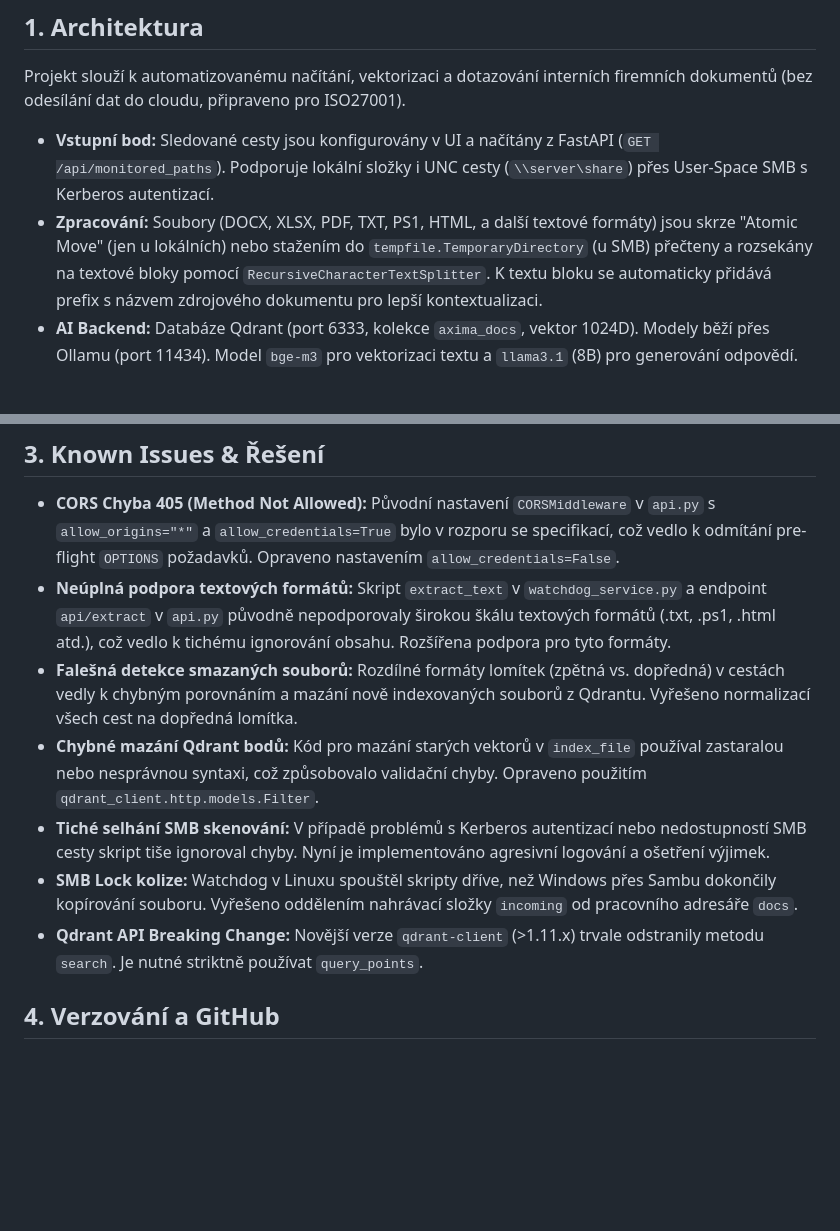
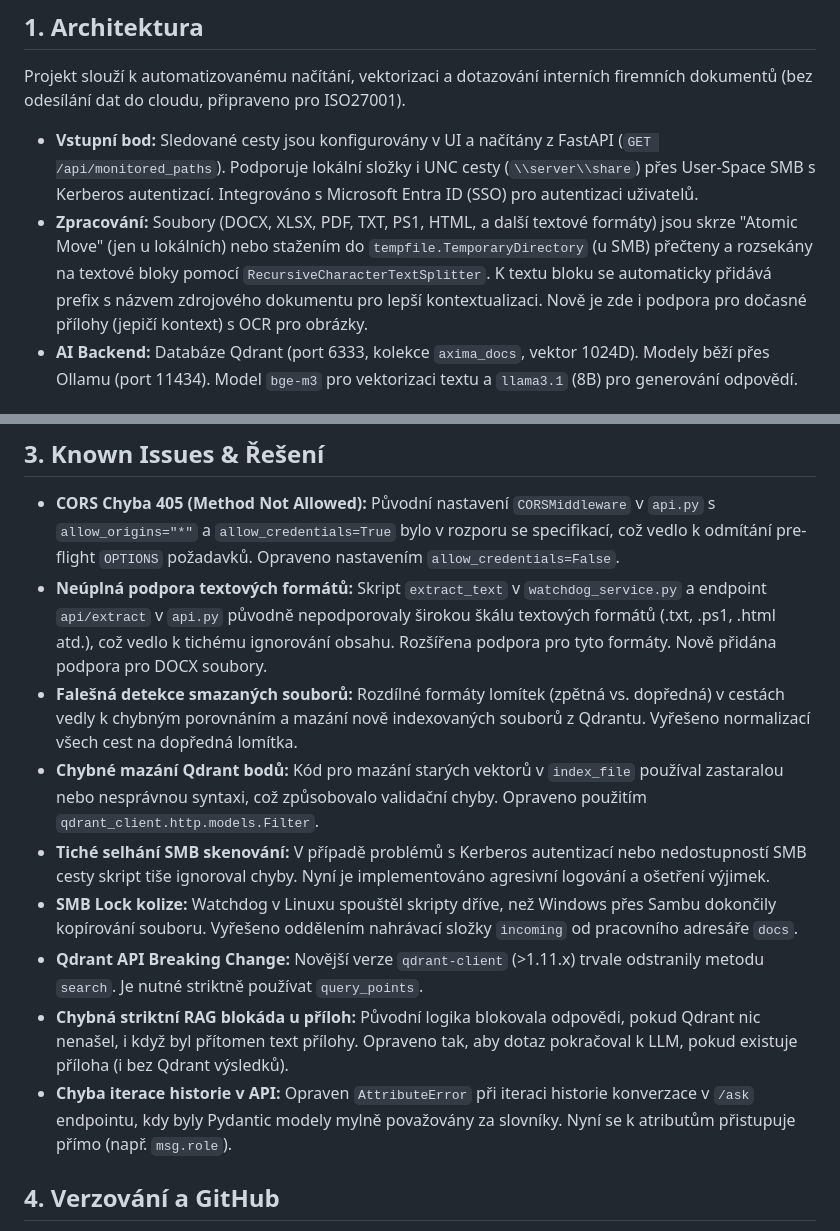
Before and after one commit to Anamax443/LLM, a Markdown page: dokumentace.md, 2 parts joined by grey strips. Drawn GitHub-style; blank space fills up the shorter version.

```diff
--- a/dokumentace.md
+++ b/dokumentace.md
@@ -2,8 +2,8 @@
 
 ## 1. Architektura
 Projekt slouží k automatizovanému načítání, vektorizaci a dotazování interních firemních dokumentů (bez odesílání dat do cloudu, připraveno pro ISO27001).
-- **Vstupní bod:** Sledované cesty jsou konfigurovány v UI a načítány z FastAPI (`GET /api/monitored_paths`). Podporuje lokální složky i UNC cesty (`\\server\share`) přes User-Space SMB s Kerberos autentizací.
-- **Zpracování:** Soubory (DOCX, XLSX, PDF, TXT, PS1, HTML, a další textové formáty) jsou skrze "Atomic Move" (jen u lokálních) nebo stažením do `tempfile.TemporaryDirectory` (u SMB) přečteny a rozsekány na textové bloky pomocí `RecursiveCharacterTextSplitter`. K textu bloku se automaticky přidává prefix s názvem zdrojového dokumentu pro lepší kontextualizaci.
+- **Vstupní bod:** Sledované cesty jsou konfigurovány v UI a načítány z FastAPI (`GET /api/monitored_paths`). Podporuje lokální složky i UNC cesty (`\\server\\share`) přes User-Space SMB s Kerberos autentizací. Integrováno s Microsoft Entra ID (SSO) pro autentizaci uživatelů.
+- **Zpracování:** Soubory (DOCX, XLSX, PDF, TXT, PS1, HTML, a další textové formáty) jsou skrze "Atomic Move" (jen u lokálních) nebo stažením do `tempfile.TemporaryDirectory` (u SMB) přečteny a rozsekány na textové bloky pomocí `RecursiveCharacterTextSplitter`. K textu bloku se automaticky přidává prefix s názvem zdrojového dokumentu pro lepší kontextualizaci. Nově je zde i podpora pro dočasné přílohy (jepičí kontext) s OCR pro obrázky.
 - **AI Backend:** Databáze Qdrant (port 6333, kolekce `axima_docs`, vektor 1024D). Modely běží přes Ollamu (port 11434). Model `bge-m3` pro vektorizaci textu a `llama3.1` (8B) pro generování odpovědí.
 
 ## 2. Instalace a Provoz
@@ -14,12 +14,14 @@ Systém běží uvnitř Python virtual environment (`venv`).
 
 ## 3. Known Issues & Řešení
 - **CORS Chyba 405 (Method Not Allowed):** Původní nastavení `CORSMiddleware` v `api.py` s `allow_origins="*"` a `allow_credentials=True` bylo v rozporu se specifikací, což vedlo k odmítání pre-flight `OPTIONS` požadavků. Opraveno nastavením `allow_credentials=False`.
-- **Neúplná podpora textových formátů:** Skript `extract_text` v `watchdog_service.py` a endpoint `api/extract` v `api.py` původně nepodporovaly širokou škálu textových formátů (.txt, .ps1, .html atd.), což vedlo k tichému ignorování obsahu. Rozšířena podpora pro tyto formáty.
+- **Neúplná podpora textových formátů:** Skript `extract_text` v `watchdog_service.py` a endpoint `api/extract` v `api.py` původně nepodporovaly širokou škálu textových formátů (.txt, .ps1, .html atd.), což vedlo k tichému ignorování obsahu. Rozšířena podpora pro tyto formáty. Nově přidána podpora pro DOCX soubory.
 - **Falešná detekce smazaných souborů:** Rozdílné formáty lomítek (zpětná vs. dopředná) v cestách vedly k chybným porovnáním a mazání nově indexovaných souborů z Qdrantu. Vyřešeno normalizací všech cest na dopředná lomítka.
 - **Chybné mazání Qdrant bodů:** Kód pro mazání starých vektorů v `index_file` používal zastaralou nebo nesprávnou syntaxi, což způsobovalo validační chyby. Opraveno použitím `qdrant_client.http.models.Filter`.
 - **Tiché selhání SMB skenování:** V případě problémů s Kerberos autentizací nebo nedostupností SMB cesty skript tiše ignoroval chyby. Nyní je implementováno agresivní logování a ošetření výjimek.
 - **SMB Lock kolize:** Watchdog v Linuxu spouštěl skripty dříve, než Windows přes Sambu dokončily kopírování souboru. Vyřešeno oddělením nahrávací složky `incoming` od pracovního adresáře `docs`.
 - **Qdrant API Breaking Change:** Novější verze `qdrant-client` (>1.11.x) trvale odstranily metodu `search`. Je nutné striktně používat `query_points`.
+- **Chybná striktní RAG blokáda u příloh:** Původní logika blokovala odpovědi, pokud Qdrant nic nenašel, i když byl přítomen text přílohy. Opraveno tak, aby dotaz pokračoval k LLM, pokud existuje příloha (i bez Qdrant výsledků).
+- **Chyba iterace historie v API:** Opraven `AttributeError` při iteraci historie konverzace v `/ask` endpointu, kdy byly Pydantic modely mylně považovány za slovníky. Nyní se k atributům přistupuje přímo (např. `msg.role`).
 
 ## 4. Verzování a GitHub
 Projekt je spravován přes Git.
```
Also changed, not shown: docs/HANDOFF.md (+5 -5 lines).
